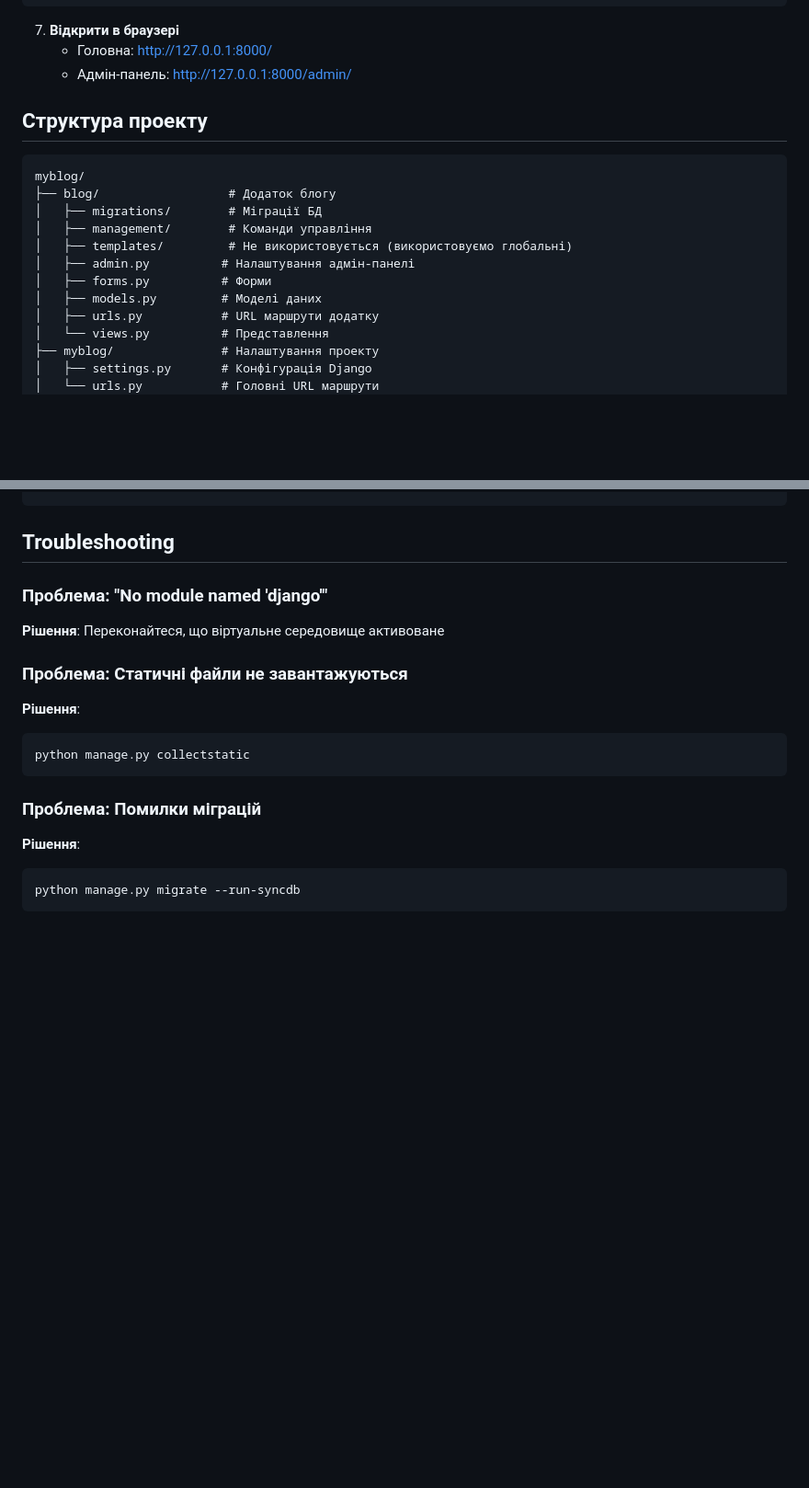
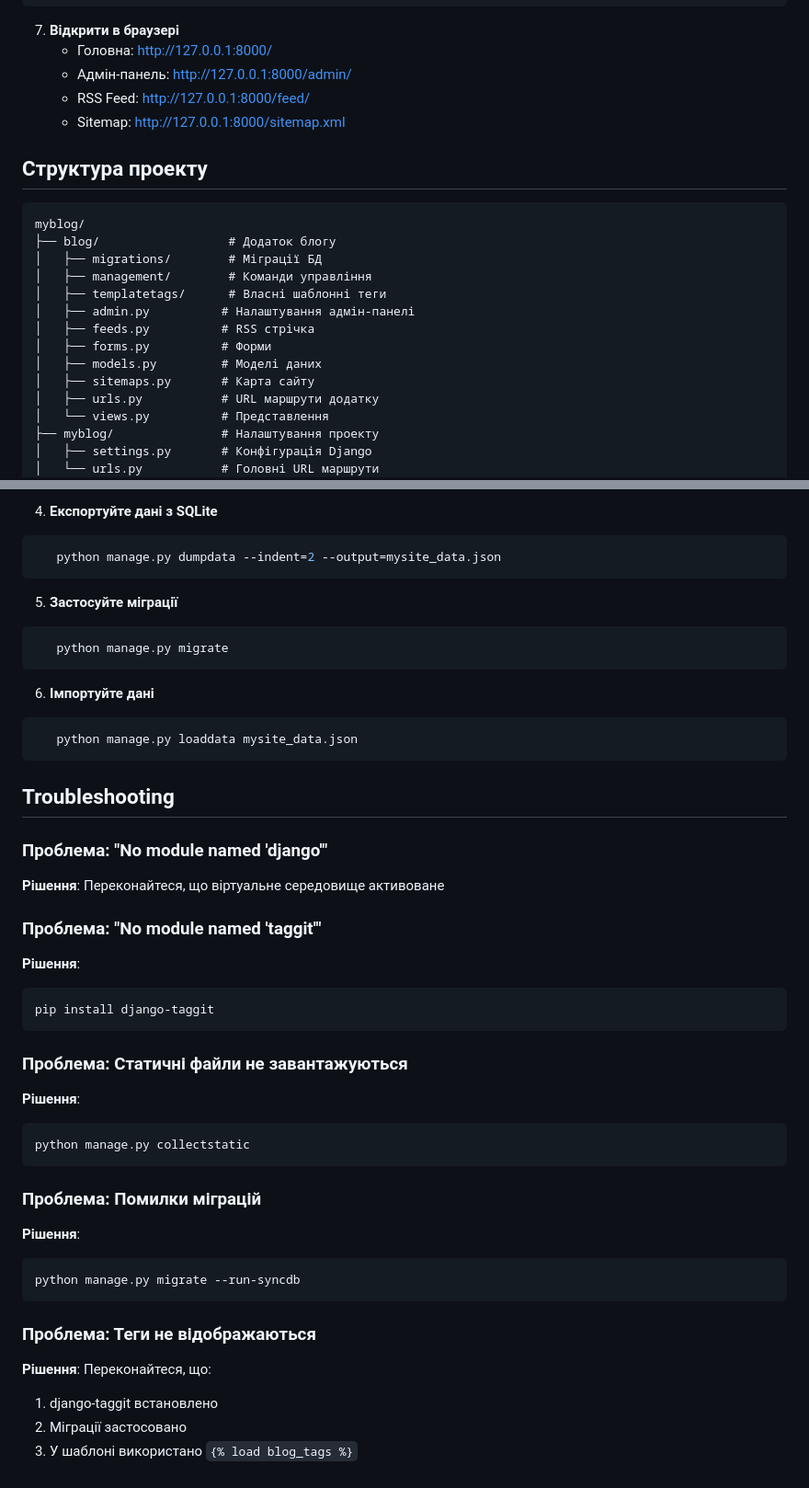
Before and after one commit to Karlson54/DevOps, a Markdown page: INSTRUCTIONS.md, 2 parts joined by grey strips. Shown: that part at 92% size. GitHub-like rendering; blank space fills up the shorter version.

````diff
--- a/INSTRUCTIONS.md
+++ b/INSTRUCTIONS.md
@@ -44,6 +44,8 @@
 7. **Відкрити в браузері**
    - Головна: http://127.0.0.1:8000/
    - Адмін-панель: http://127.0.0.1:8000/admin/
+   - RSS Feed: http://127.0.0.1:8000/feed/
+   - Sitemap: http://127.0.0.1:8000/sitemap.xml
 
 ## Структура проекту
 ```
@@ -51,10 +53,12 @@ myblog/
 ├── blog/                  # Додаток блогу
 │   ├── migrations/        # Міграції БД
 │   ├── management/        # Команди управління
-│   ├── templates/         # Не використовується (використовуємо глобальні)
+│   ├── templatetags/      # Власні шаблонні теги
 │   ├── admin.py          # Налаштування адмін-панелі
+│   ├── feeds.py          # RSS стрічка
 │   ├── forms.py          # Форми
 │   ├── models.py         # Моделі даних
+│   ├── sitemaps.py       # Карта сайту
 │   ├── urls.py           # URL маршрути додатку
 │   └── views.py          # Представлення
 ├── myblog/               # Налаштування проекту
@@ -125,7 +208,28 @@ EMAIL_USE_TLS = True
+4. **Експортуйте дані з SQLite**
+```bash
+   python manage.py dumpdata --indent=2 --output=mysite_data.json
+```
+
+5. **Застосуйте міграції**
+```bash
+   python manage.py migrate
+```
+
+6. **Імпортуйте дані**
+```bash
+   python manage.py loaddata mysite_data.json
+```
+
 ## Troubleshooting
 
 ### Проблема: "No module named 'django'"
 **Рішення**: Переконайтеся, що віртуальне середовище активоване
+
+### Проблема: "No module named 'taggit'"
+**Рішення**:
+```bash
+pip install django-taggit
+```
 
 ### Проблема: Статичні файли не завантажуються
 **Рішення**:
@@ -138,3 +242,9 @@ python manage.py collectstatic
 ```bash
 python manage.py migrate --run-syncdb
 ```
+
+### Проблема: Теги не відображаються
+**Рішення**: Переконайтеся, що:
+1. django-taggit встановлено
+2. Міграції застосовано
+3. У шаблоні використано `{% load blog_tags %}`
````
Also changed, not shown: other parts of INSTRUCTIONS.md (+80 -1 lines).
